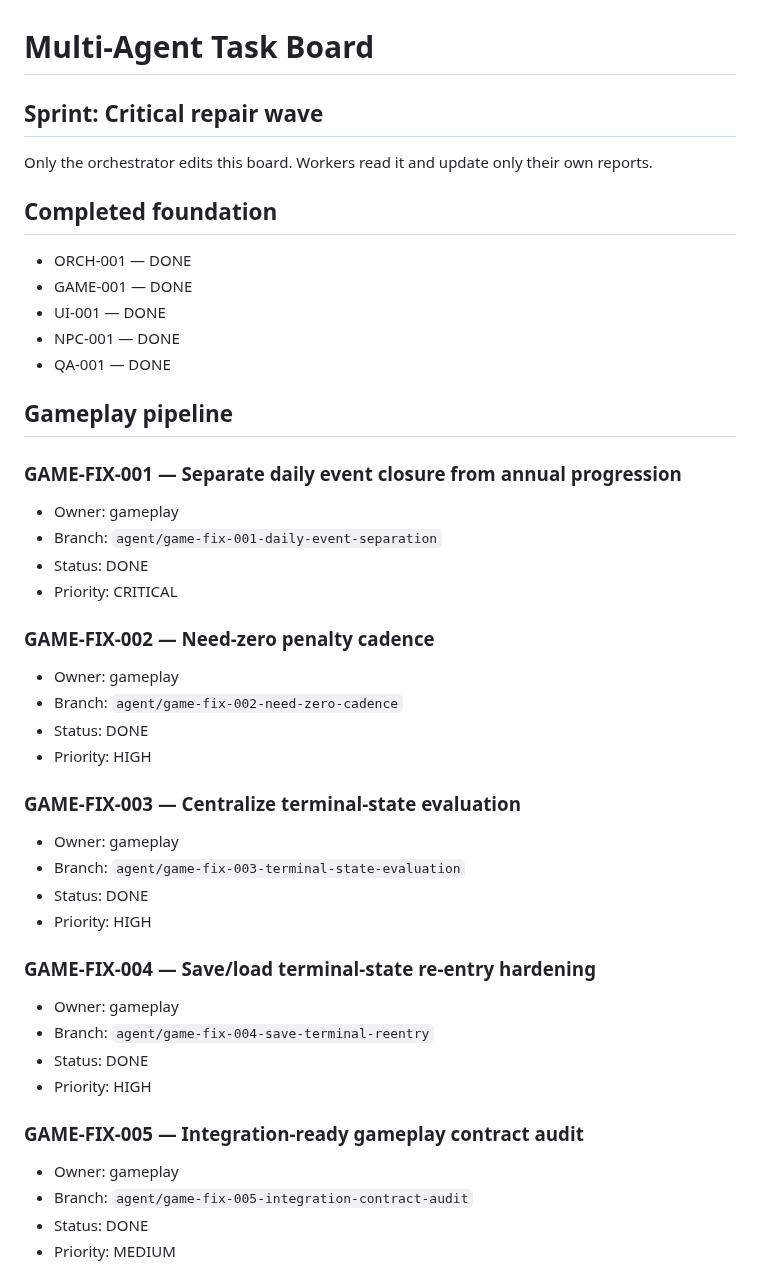
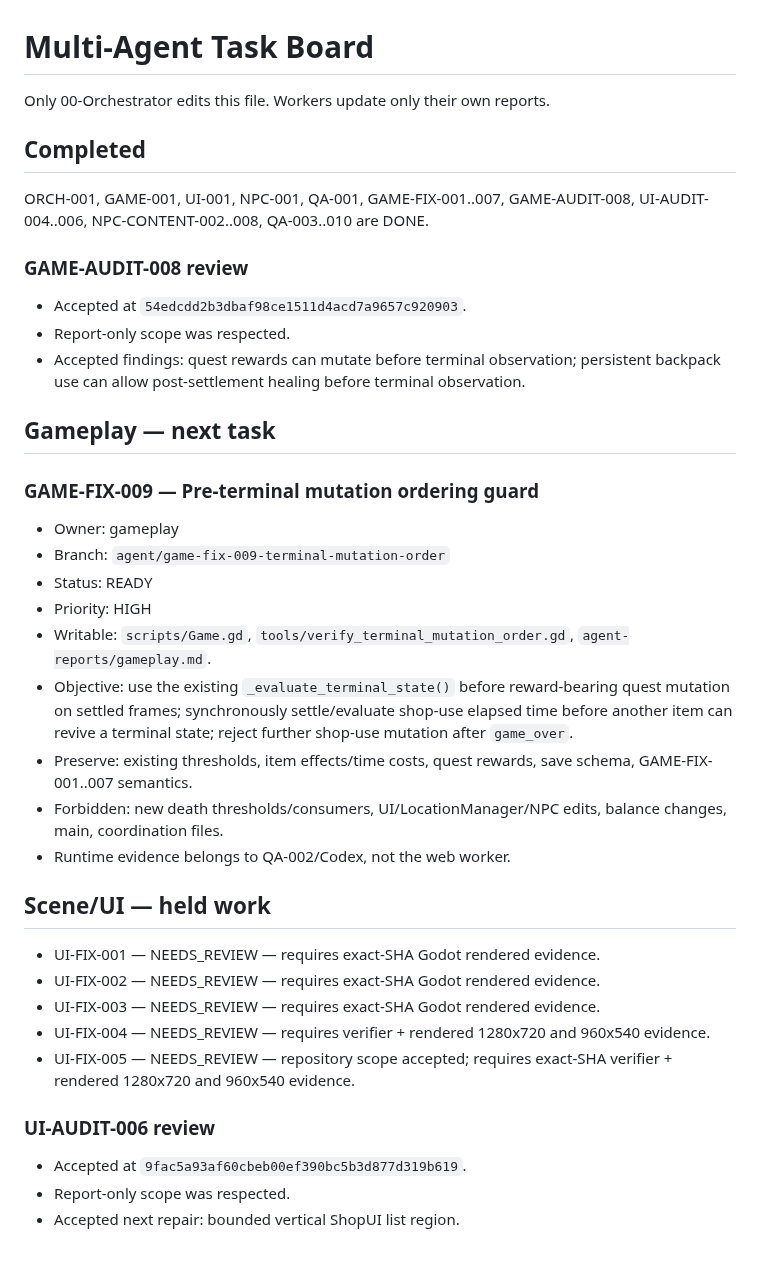
Before and after one commit to weiweng17/citylife-game, a Markdown page: docs/agents/TASK_BOARD.md, the part around one of its changes. GitHub-like rendering.

Commit message:
orchestrator: heartbeat review and next-lane dispatch

```diff
--- a/docs/agents/TASK_BOARD.md
+++ b/docs/agents/TASK_BOARD.md
@@ -1,45 +1,40 @@
 # Multi-Agent Task Board
 
-## Sprint: Critical repair wave
+Only 00-Orchestrator edits this file. Workers update only their own reports.
 
-Only the orchestrator edits this board. Workers read it and update only their own reports.
+## Completed
+ORCH-001, GAME-001, UI-001, NPC-001, QA-001,
+GAME-FIX-001..007, GAME-AUDIT-008,
+UI-AUDIT-004..006,
+NPC-CONTENT-002..008,
+QA-003..010 are DONE.
 
-## Completed foundation
-- ORCH-001 — DONE
-- GAME-001 — DONE
-- UI-001 — DONE
-- NPC-001 — DONE
-- QA-001 — DONE
+### GAME-AUDIT-008 review
+- Accepted at `54edcdd2b3dbaf98ce1511d4acd7a9657c920903`.
+- Report-only scope was respected.
+- Accepted findings: quest rewards can mutate before terminal observation; persistent backpack use can allow post-settlement healing before terminal observation.
 
-## Gameplay pipeline
+## Gameplay — next task
+### GAME-FIX-009 — Pre-terminal mutation ordering guard
+- Owner: gameplay
+- Branch: `agent/game-fix-009-terminal-mutation-order`
+- Status: READY
+- Priority: HIGH
+- Writable: `scripts/Game.gd`, `tools/verify_terminal_mutation_order.gd`, `agent-reports/gameplay.md`.
+- Objective: use the existing `_evaluate_terminal_state()` before reward-bearing quest mutation on settled frames; synchronously settle/evaluate shop-use elapsed time before another item can revive a terminal state; reject further shop-use mutation after `game_over`.
+- Preserve: existing thresholds, item effects/time costs, quest rewards, save schema, GAME-FIX-001..007 semantics.
+- Forbidden: new death thresholds/consumers, UI/LocationManager/NPC edits, balance changes, main, coordination files.
+- Runtime evidence belongs to QA-002/Codex, not the web worker.
 
-### GAME-FIX-001 — Separate daily event closure from annual progression
-- Owner: gameplay
-- Branch: `agent/game-fix-001-daily-event-separation`
-- Status: DONE
-- Priority: CRITICAL
+## Scene/UI — held work
+- UI-FIX-001 — NEEDS_REVIEW — requires exact-SHA Godot rendered evidence.
+- UI-FIX-002 — NEEDS_REVIEW — requires exact-SHA Godot rendered evidence.
+- UI-FIX-003 — NEEDS_REVIEW — requires exact-SHA Godot rendered evidence.
+- UI-FIX-004 — NEEDS_REVIEW — requires verifier + rendered 1280x720 and 960x540 evidence.
+- UI-FIX-005 — NEEDS_REVIEW — repository scope accepted; requires exact-SHA verifier + rendered 1280x720 and 960x540 evidence.
 
-### GAME-FIX-002 — Need-zero penalty cadence
-- Owner: gameplay
-- Branch: `agent/game-fix-002-need-zero-cadence`
-- Status: DONE
-- Priority: HIGH
+### UI-AUDIT-006 review
+- Accepted at `9fac5a93af60cbeb00ef390bc5b3d877d319b619`.
+- Report-only scope was respected.
+- Accepted next repair: bounded vertical ShopUI list region.
 
-### GAME-FIX-003 — Centralize terminal-state evaluation
-- Owner: gameplay
-- Branch: `agent/game-fix-003-terminal-state-evaluation`
-- Status: DONE
-- Priority: HIGH
-
-### GAME-FIX-004 — Save/load terminal-state re-entry hardening
-- Owner: gameplay
-- Branch: `agent/game-fix-004-save-terminal-reentry`
-- Status: DONE
-- Priority: HIGH
-
-### GAME-FIX-005 — Integration-ready gameplay contract audit
-- Owner: gameplay
-- Branch: `agent/game-fix-005-integration-contract-audit`
-- Status: DONE
-- Priority: MEDIUM
-
```
Also changed, not shown: other parts of docs/agents/TASK_BOARD.md (+38 -170 lines).
